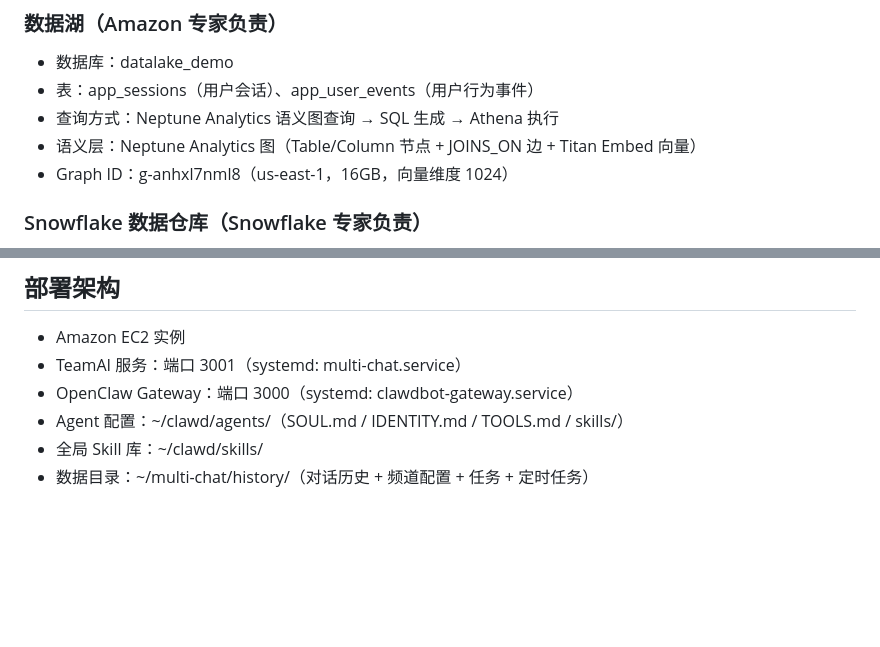
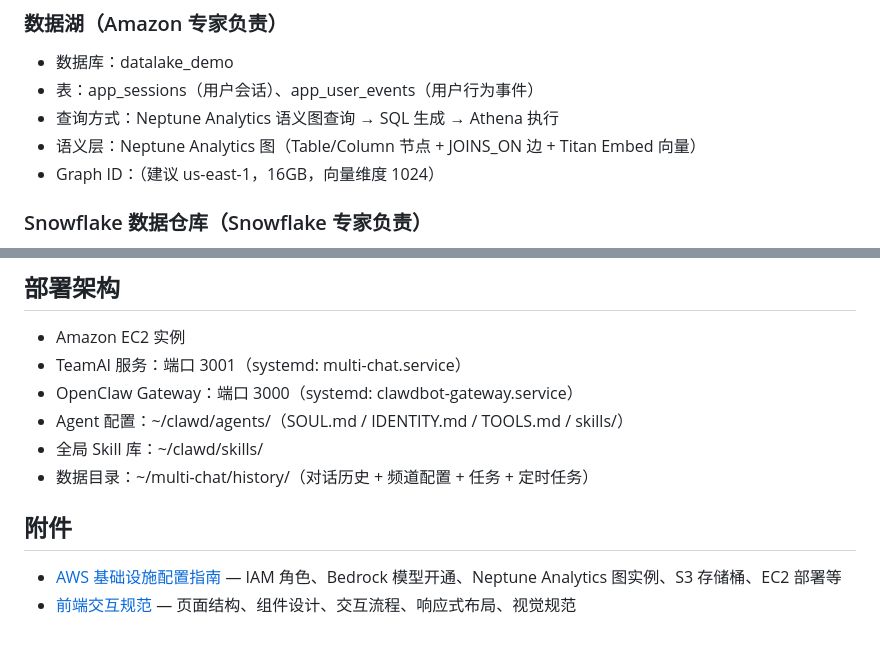
Before and after one commit to chawnsj-sys/teamai, a Markdown page: requirements-teamai-data-agent.md, 2 parts joined by grey strips. Drawn GitHub-style; blank space fills up the shorter version.

Commit message:
add: AWS 基础设施配置指南 + 前端交互规范

```diff
--- a/requirements-teamai-data-agent.md
+++ b/requirements-teamai-data-agent.md
@@ -169,7 +169,7 @@
 - 表：app_sessions（用户会话）、app_user_events（用户行为事件）
 - 查询方式：Neptune Analytics 语义图查询 → SQL 生成 → Athena 执行
 - 语义层：Neptune Analytics 图（Table/Column 节点 + JOINS_ON 边 + Titan Embed 向量）
-- Graph ID：g-anhxl7nml8（us-east-1，16GB，向量维度 1024）
+- Graph ID：<your-graph-id>（建议 us-east-1，16GB，向量维度 1024）
 
 ### Snowflake 数据仓库（Snowflake 专家负责）
 - 数据库：MANUFACTURING_DEMO，Schema：ANALYTICS
@@ -196,3 +196,8 @@
 - Agent 配置：~/clawd/agents/（SOUL.md / IDENTITY.md / TOOLS.md / skills/）
 - 全局 Skill 库：~/clawd/skills/
 - 数据目录：~/multi-chat/history/（对话历史 + 频道配置 + 任务 + 定时任务）
+
+## 附件
+
+- [AWS 基础设施配置指南](requirements-aws-infra.md) — IAM 角色、Bedrock 模型开通、Neptune Analytics 图实例、S3 存储桶、EC2 部署等
+- [前端交互规范](requirements-frontend.md) — 页面结构、组件设计、交互流程、响应式布局、视觉规范
```
Also changed, not shown: requirements-aws-infra.md (added, +320 -0 lines), requirements-frontend.md (added, +217 -0 lines).
